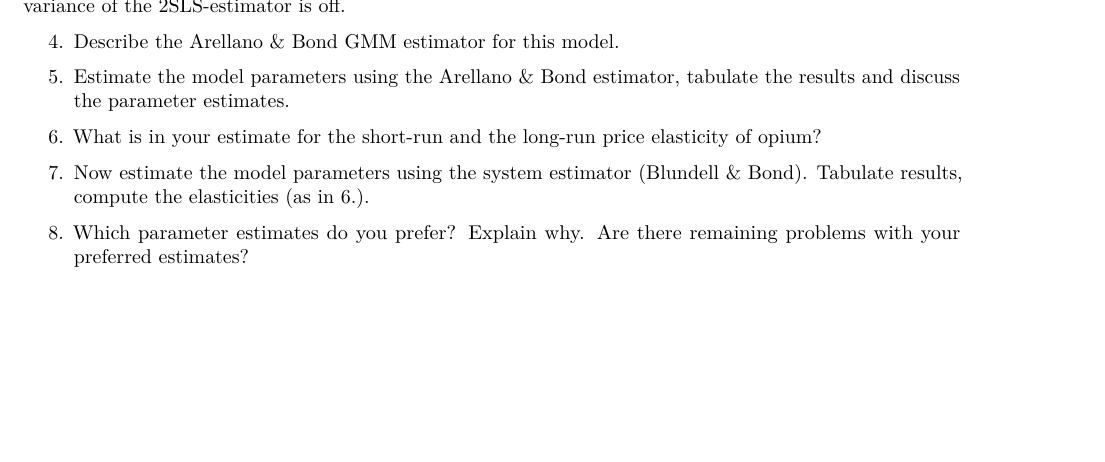
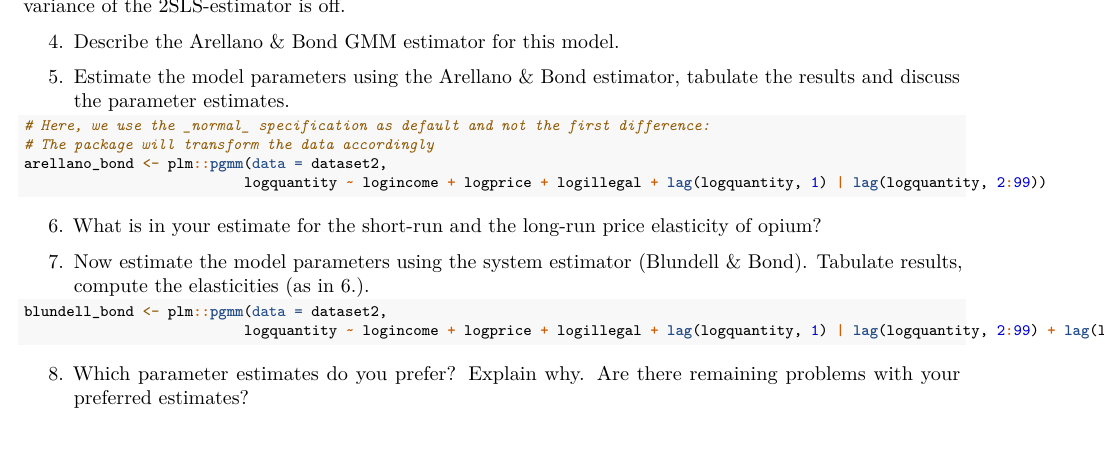
Before and after one commit to basm92/applied_microeconometrics, an R Markdown document (assignment_1/assignment_1.Rmd): part of page 2 of 2, cut so that both start at the same text. Rendered offline with R 4.5, knitr and Pandoc, then LaTeX, with nearby package versions; some code elsewhere in the file could not run offline.

Commit message:
add 2 regressions

````diff
--- a/assignment_1/assignment_1.Rmd
+++ b/assignment_1/assignment_1.Rmd
@@ -107,8 +107,22 @@ The table is displayed below. The estimates from models (2) and (3) in tabel \re
 
 5. Estimate the model parameters using the Arellano & Bond estimator, tabulate the results and discuss the parameter estimates.
 
+```{r warning=FALSE}
+
+# Here, we use the _normal_ specification as default and not the first difference:
+# The package will transform the data accordingly
+arellano_bond <- plm::pgmm(data = dataset2,
+                          logquantity ~ logincome + logprice + logillegal + lag(logquantity, 1) | lag(logquantity, 2:99))
+```
+
 6. What is in your estimate for the short-run and the long-run price elasticity of opium?
 
 7. Now estimate the model parameters using the system estimator (Blundell & Bond). Tabulate results, compute the elasticities (as in 6.).
 
+```{r warning = FALSE}
+blundell_bond <- plm::pgmm(data = dataset2,
+                          logquantity ~ logincome + logprice + logillegal + lag(logquantity, 1) | lag(logquantity, 2:99) + lag(l1_logquantity, 2:99))
+
+```
+
 8. Which parameter estimates do you prefer? Explain why. Are there remaining problems with your preferred estimates?
````
